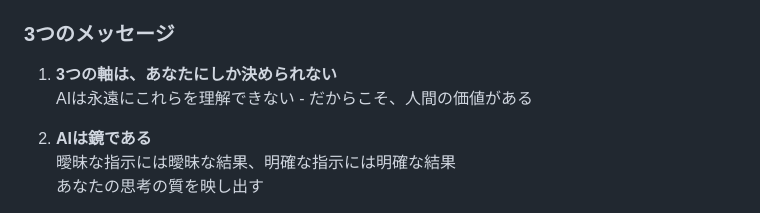
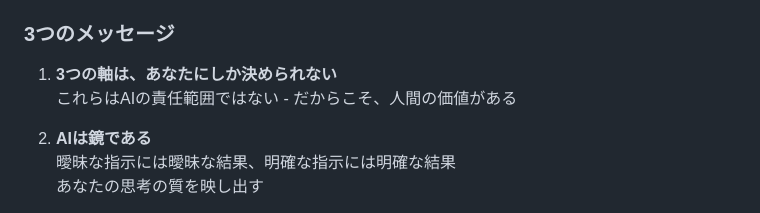
Before and after one commit to goodsun/lecture, a Markdown page: slides/001-ai-coding-mindset/slides.md, the part around the change. Drawn GitHub-style.

Commit message:
Fix message nuance - change from AI capability to responsibility scope
- Replace 'AIは永遠にこれらを理解できない' with 'これらはAIの責任範囲ではない'
- Maintain intended meaning about role division rather than AI limitations
- Preserve core message about human value

🤖 Generated with [Claude Code](https://claude.ai/code)

Co-Authored-By: Claude <noreply@anthropic.com>

```diff
--- a/slides/001-ai-coding-mindset/slides.md
+++ b/slides/001-ai-coding-mindset/slides.md
@@ -450,7 +450,7 @@ AIを使った意識的な学習方法：
 ### 3つのメッセージ
 
 1. **3つの軸は、あなたにしか決められない**
-   AIは永遠にこれらを理解できない - だからこそ、人間の価値がある
+   これらはAIの責任範囲ではない - だからこそ、人間の価値がある
 
 2. **AIは鏡である**
    曖昧な指示には曖昧な結果、明確な指示には明確な結果
```
